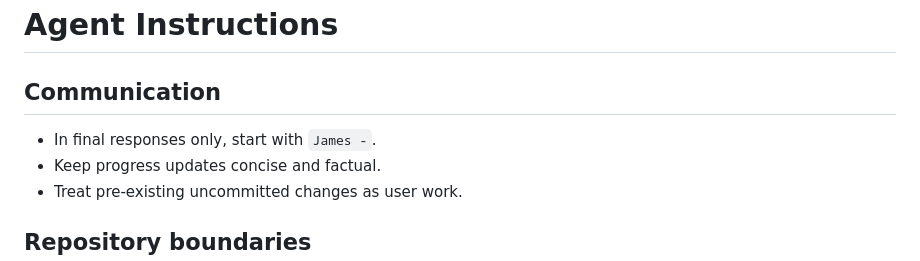
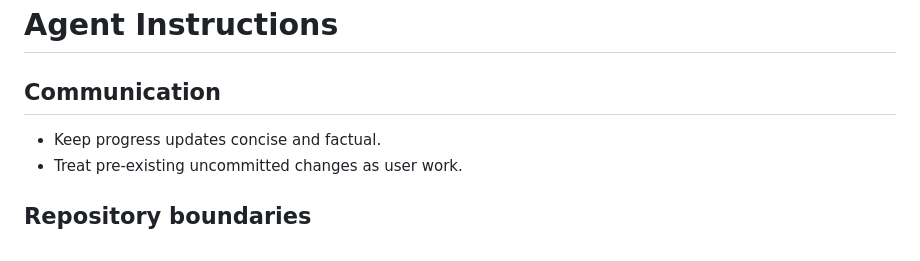
Before and after one commit to palerdr/SURPASSING-THE-LEADER, a Markdown page: AGENTS.md, the part around the change. Drawn GitHub-style.

Commit message:
Remove the response-prefix rule from AGENTS.md
The owner no longer wants final responses to start with a name prefix.

Co-Authored-By: Claude Opus 5.5 <noreply@anthropic.com>

```diff
--- a/AGENTS.md
+++ b/AGENTS.md
@@ -2,7 +2,6 @@
 
 ## Communication
 
-- In final responses only, start with `James -`.
 - Keep progress updates concise and factual.
 - Treat pre-existing uncommitted changes as user work.
 
```
